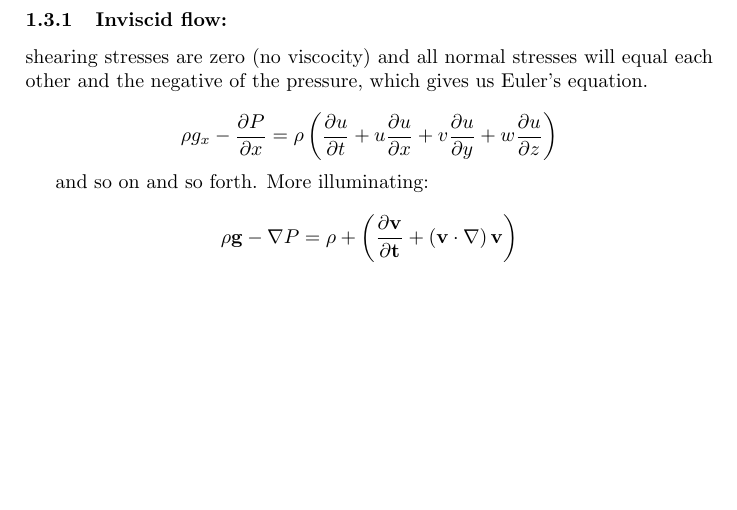
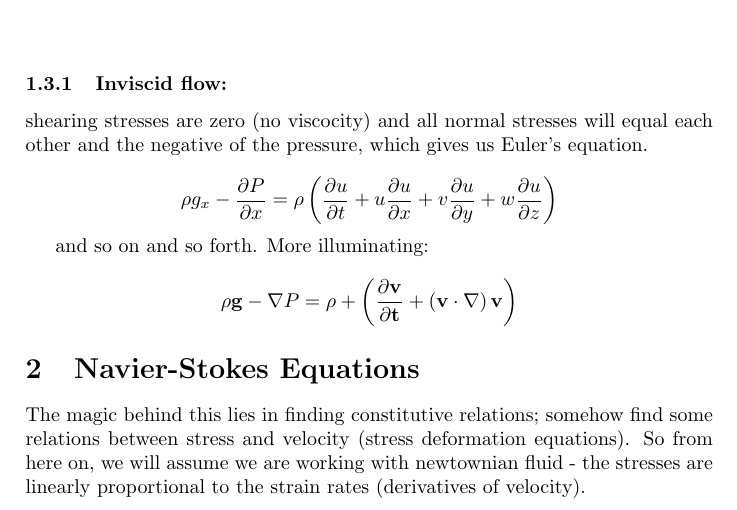
Before and after one commit to alejandrox1/numerical_computing, a LaTeX document (navier-stokes/pdf/navier-stokes.tex): part of page 4 of 4, cut so that both start at the same text, the shorter picture padded with empty space. Compiled offline with pdfLaTeX.

Commit message:
navier-stokes/pdf/navier-stokes.[pdf|tex] updated notes

```diff
--- a/navier-stokes/pdf/navier-stokes.tex
+++ b/navier-stokes/pdf/navier-stokes.tex
@@ -306,4 +306,11 @@ $$
 \right)
 $$
 
+
+
+\section{Navier-Stokes Equations}
+The magic behind this lies in finding constitutive relations; somehow find some relations between stress and velocity (stress deformation equations).
+So from here on, we will assume we are working with newtownian fluid - the stresses are linearly proportional to the strain rates (derivatives of velocity).
+
+
 \end{document}
```
Also changed, not shown: navier-stokes/pdf/navier-stokes.pdf.
